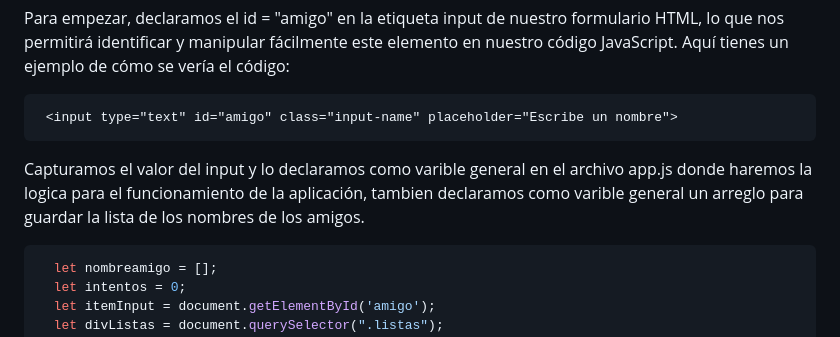
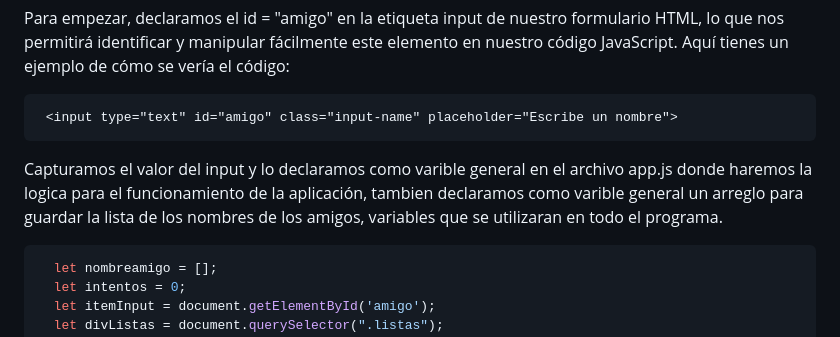
Before and after one commit to ollin02/Challenge-amigo-secreto, a Markdown page: README.md, the part around the change. Rendered like a GitHub page.

````diff
--- a/README.md
+++ b/README.md
@@ -29,7 +29,7 @@
  <input type="text" id="amigo" class="input-name" placeholder="Escribe un nombre">
 ```
 
-<p>Capturamos el valor del input y lo declaramos como varible general en el archivo app.js donde haremos la logica para el funcionamiento de la aplicación, tambien declaramos como varible general un arreglo para guardar la lista de los nombres de los amigos.</p>
+<p>Capturamos el valor del input y lo declaramos como varible general en el archivo app.js donde haremos la logica para el funcionamiento de la aplicación, tambien declaramos como varible general un arreglo para guardar la lista de los nombres de los amigos, variables que se utilizaran en todo el programa.</p>
 
 ```javascript
   let nombreamigo = [];
````
